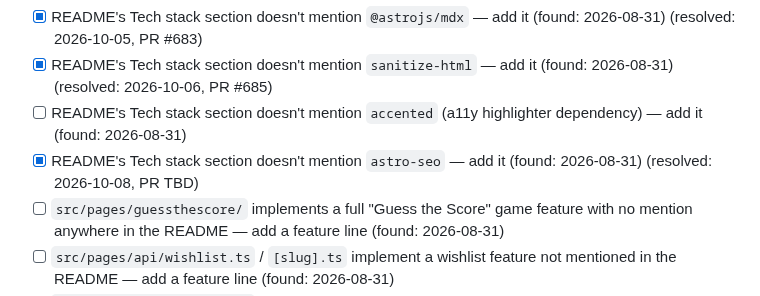
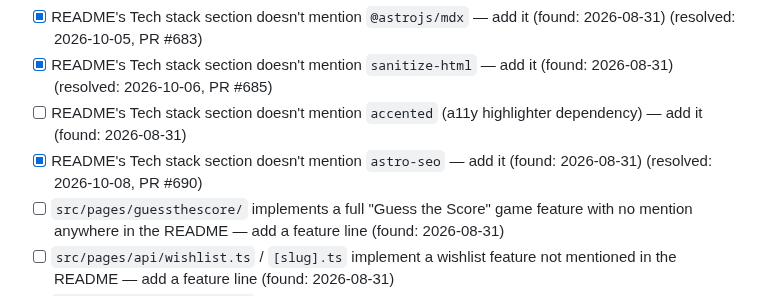
Before and after one commit to jamesthemullet/rdldn, a Markdown page: AUDIT.md, the part around the change. GitHub-like rendering.

Commit message:
Fill in PR number in AUDIT.md
Co-Authored-By: Claude Sonnet 5 <noreply@anthropic.com>
Claude-Session: https://claude.ai/code/session_016m5SvCNp5x5jR3UH9nYVkB

```diff
--- a/AUDIT.md
+++ b/AUDIT.md
@@ -103,7 +103,7 @@ audit adds new findings to the bottom of each section and leaves checked items a
 - [x] README's Tech stack section doesn't mention `@astrojs/mdx` — add it (found: 2026-08-31) (resolved: 2026-10-05, PR #683)
 - [x] README's Tech stack section doesn't mention `sanitize-html` — add it (found: 2026-08-31) (resolved: 2026-10-06, PR #685)
 - [ ] README's Tech stack section doesn't mention `accented` (a11y highlighter dependency) — add it (found: 2026-08-31)
-- [x] README's Tech stack section doesn't mention `astro-seo` — add it (found: 2026-08-31) (resolved: 2026-10-08, PR TBD)
+- [x] README's Tech stack section doesn't mention `astro-seo` — add it (found: 2026-08-31) (resolved: 2026-10-08, PR #690)
 - [ ] `src/pages/guessthescore/` implements a full "Guess the Score" game feature with no mention anywhere in the README — add a feature line (found: 2026-08-31)
 - [ ] `src/pages/api/wishlist.ts` / `[slug].ts` implement a wishlist feature not mentioned in the README — add a feature line (found: 2026-08-31)
 - [ ] `src/pages/my-roasts.astro` + visits API routes implement a "my roasts"/visit-tracking feature not mentioned in the README — add a feature line (found: 2026-08-31)
```
